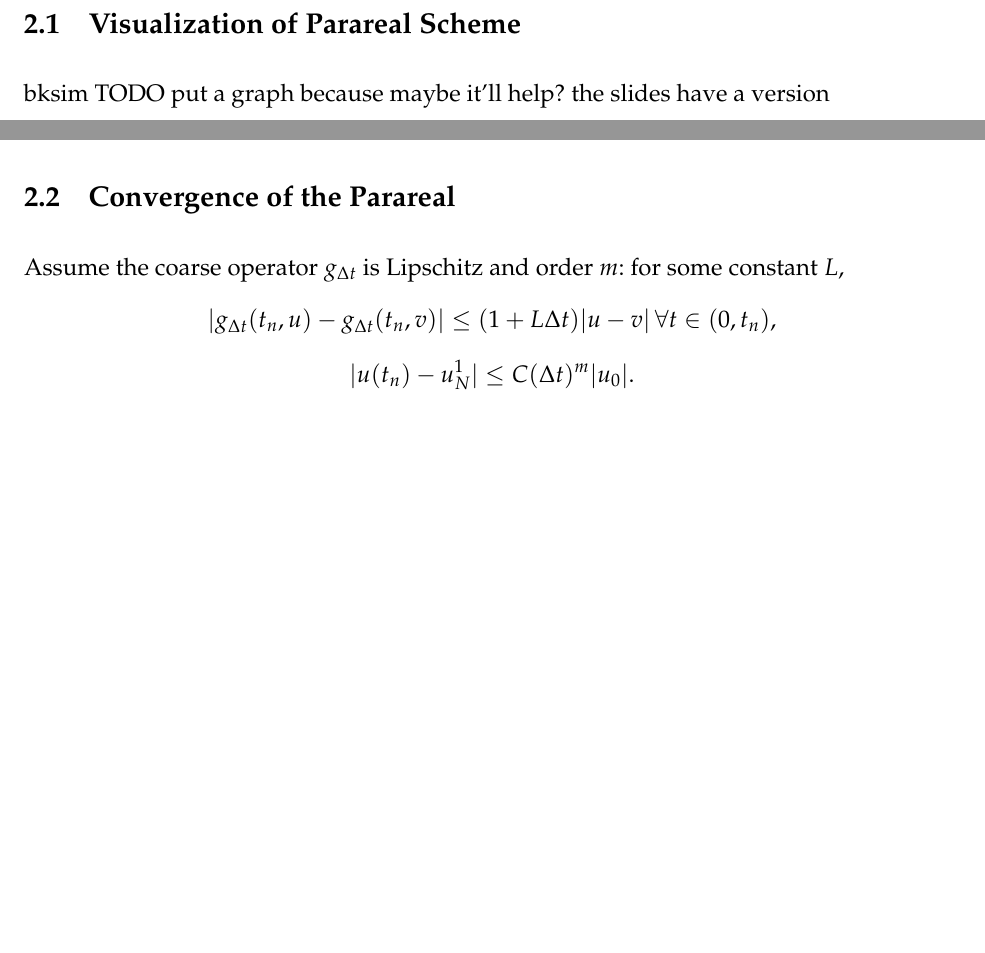
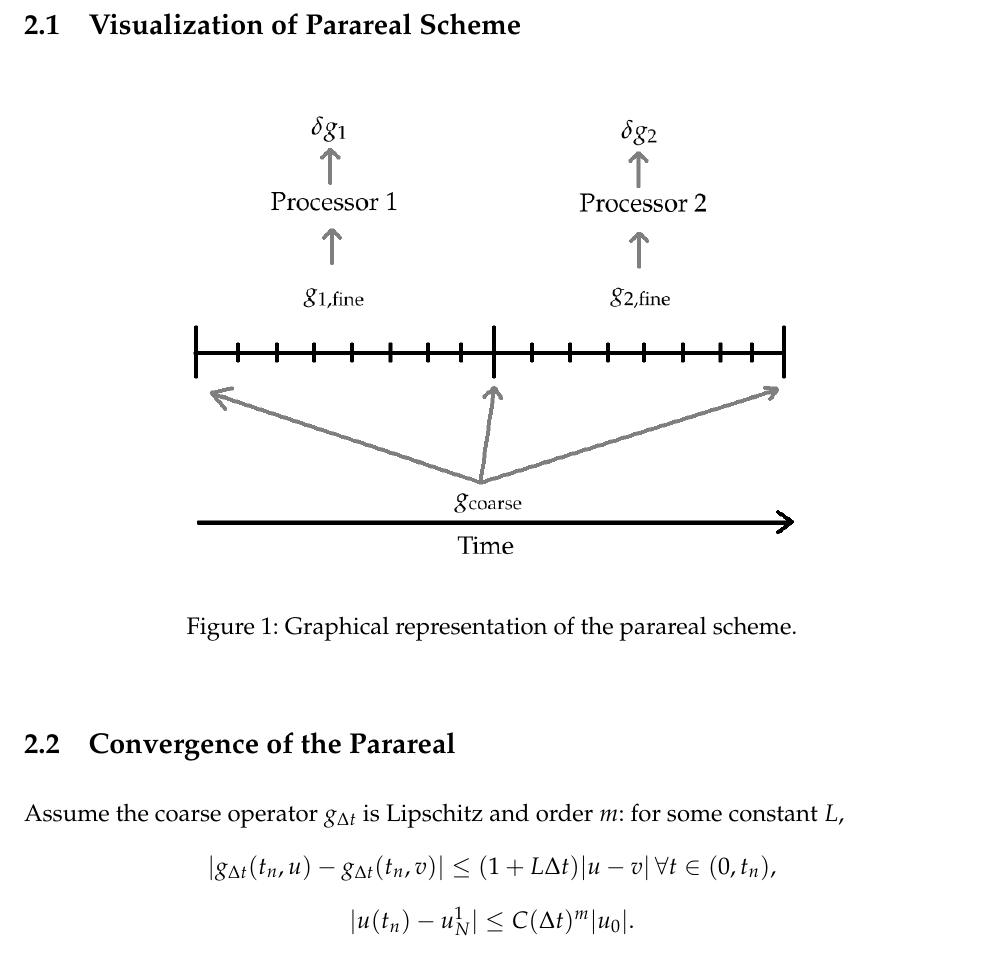
Before and after one commit to am205-project/parareal, a LaTeX paper (paper.tex): two parts of pages 3 and 4 of 12 before the commit and part of page 4 of 12 after it, the two joined at a grey line, cut so that both start at the same text, the shorter picture padded with empty space. Compiled offline with pdfLaTeX.

Commit message:
parareal picture

```diff
--- a/paper.tex
+++ b/paper.tex
@@ -22,6 +22,9 @@
 
 % Sets the page margins to 1 inch each side
 \usepackage[margin=1in]{geometry}
+% force pictures to go where you want
+\usepackage{float}
+
 \geometry{letterpaper}
 %\addtolength{\oddsidemargin}{-0.875in}
 %\addtolength{\evensidemargin}{-0.875in}
@@ -149,4 +151,7 @@ The beauty of the parareal method is that it can be adapted into many different
 
 \subsection{Visualization of Parareal Scheme}
 
-bksim TODO put a graph because maybe it'll help? the slides have a version
+\begin{figure}[H]
+\begin{center}
+\includegraphics[width=0.75\linewidth]{parareal_visualization.png}
+\caption{Graphical representation of the parareal scheme.}
```
Also changed, not shown: parareal_visualization.png (added), paper.tex (4 more changed lines), 2 other files.
